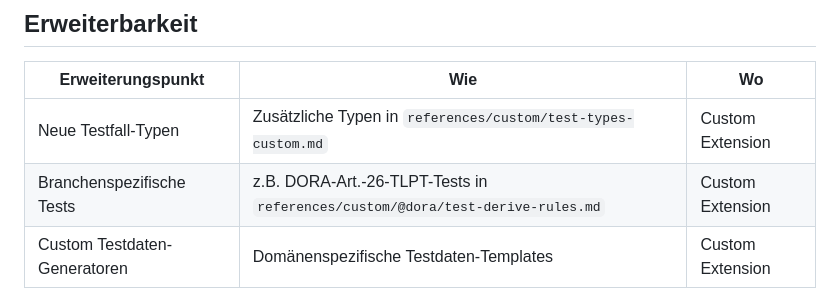
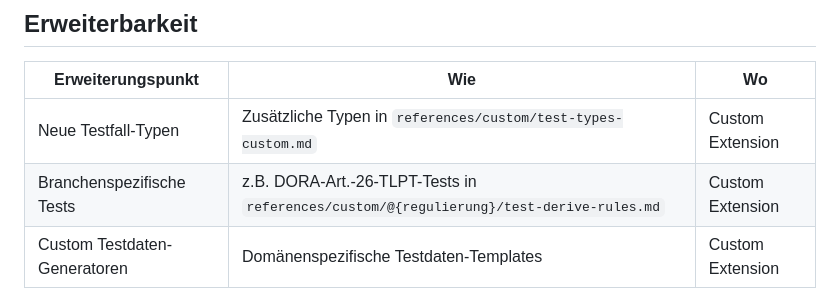
Before and after one commit to GodModeAI2025/specforge-ai-skill, a Markdown page: references/10-derive.md, the part around the change. Drawn GitHub-style.

Commit message:
Beispielpfad fuer Test-Ableitungsregeln vom Paket @dora entkoppeln
10-derive.md nannte references/custom/@dora/test-derive-rules.md als Ablage
fuer branchenspezifische Testregeln. Das Paket @dora wird vom Repo
mitgeliefert, fuehrt unter "Enthaltene Checklisten" aber nur
checklisten/dora-nfr.md und listet unter Trigger-Modi die Modi 1, 4, 5, 6 und
7, nicht Modus 10. Der Verweis zeigte also in ein ausgeliefertes Paket hinein
auf eine Datei, die dessen eigenes Manifest nicht kennt.

Pfad auf das Paketmuster references/custom/@{regulierung}/ umgestellt, wie es
CONTRIBUTING-CHECKLISTS.md verwendet. Damit ist die Zeile das, was sie sein
soll: ein Erweiterungspunkt fuer eigene Pakete. Regulatorische Inhalte fuer
@dora sind bewusst nicht erfunden worden.

Co-Authored-By: Claude Opus 5 (1M context) <noreply@anthropic.com>
Claude-Session: https://claude.ai/code/session_01BL7UoPomBp2Luhg89R6fYk

```diff
--- a/references/10-derive.md
+++ b/references/10-derive.md
@@ -136,7 +136,7 @@ Jeder Testfall muss auf genau ein Gherkin-Szenario oder eine NFR zurückverfolgb
 | Erweiterungspunkt | Wie | Wo |
 |-------------------|-----|-----|
 | Neue Testfall-Typen | Zusätzliche Typen in `references/custom/test-types-custom.md` | Custom Extension |
-| Branchenspezifische Tests | z.B. DORA-Art.-26-TLPT-Tests in `references/custom/@dora/test-derive-rules.md` | Custom Extension |
+| Branchenspezifische Tests | z.B. DORA-Art.-26-TLPT-Tests in `references/custom/@{regulierung}/test-derive-rules.md` | Custom Extension |
 | Custom Testdaten-Generatoren | Domänenspezifische Testdaten-Templates | Custom Extension |
 
 ## Fehlerbehandlung
```
